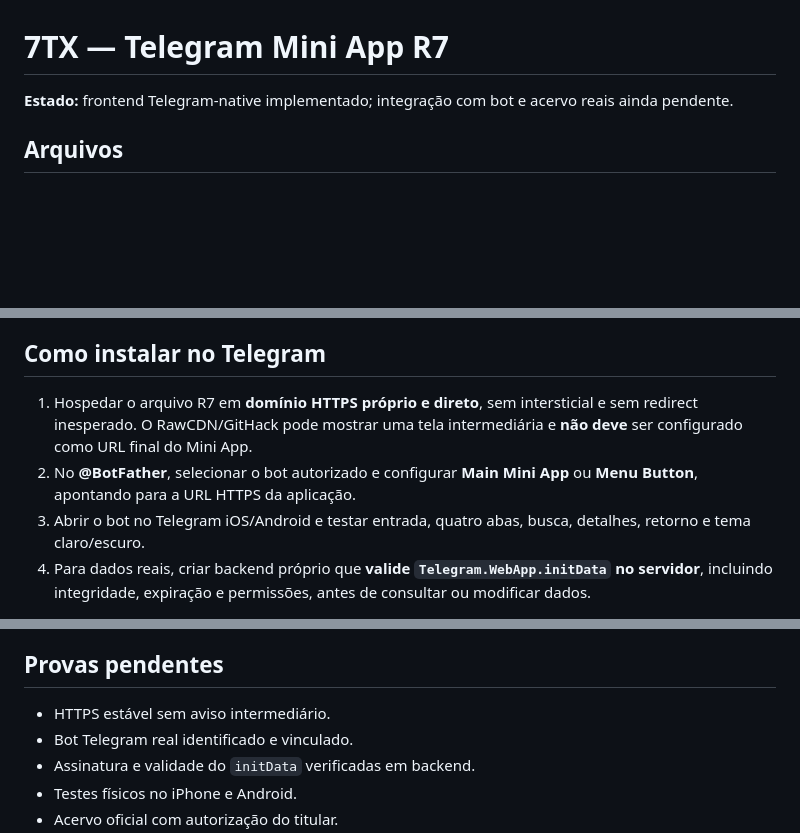
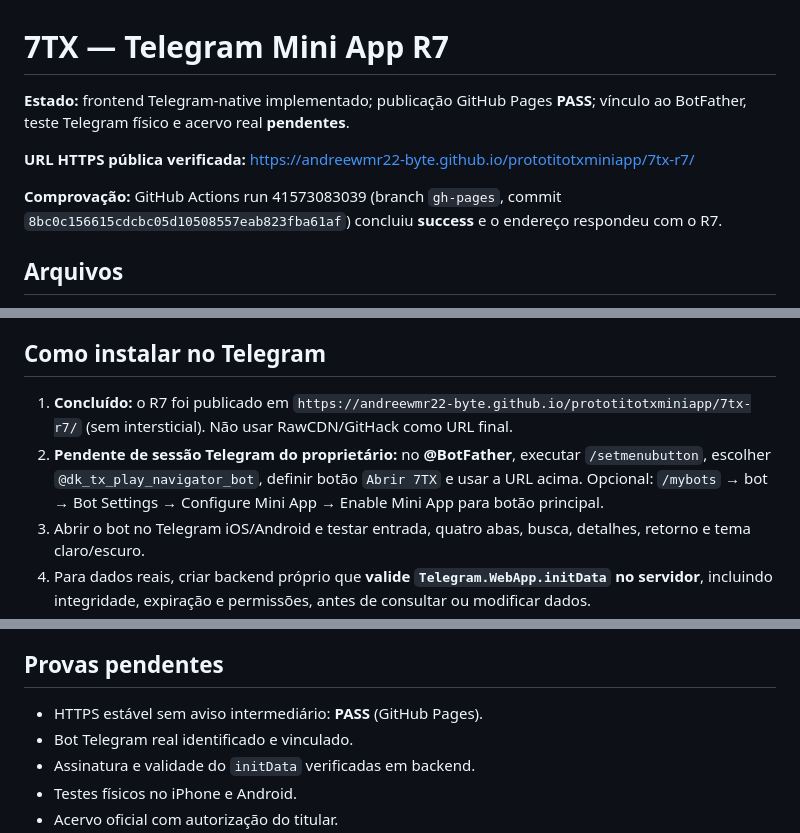
Before and after one commit to andreewmr22-byte/prototitotxminiapp, a Markdown page: demos/7tx-telegram-miniapp-r7.README.md, 3 parts joined by grey strips. Rendered like a GitHub page; blank space fills up the shorter version.

Commit message:
docs(7tx): record successful GitHub Pages deployment and exact BotFather binding

```diff
--- a/demos/7tx-telegram-miniapp-r7.README.md
+++ b/demos/7tx-telegram-miniapp-r7.README.md
@@ -1,6 +1,11 @@
 # 7TX — Telegram Mini App R7
 
-**Estado:** frontend Telegram-native implementado; integração com bot e acervo reais ainda pendente.
+**Estado:** frontend Telegram-native implementado; publicação GitHub Pages **PASS**; vínculo ao BotFather, teste Telegram físico e acervo real **pendentes**.
+
+**URL HTTPS pública verificada:** https://andreewmr22-byte.github.io/prototitotxminiapp/7tx-r7/
+
+**Comprovação:** GitHub Actions run 41573083039 (branch `gh-pages`, commit `8bc0c156615cdcbc05d10508557eab823fba61af`) concluiu **success** e o endereço respondeu com o R7.
+
 
 ## Arquivos
 - `demos/7tx-telegram-miniapp-r7.html` — aplicativo de interface única, mobile-first, compatível com Telegram WebApp SDK.
@@ -23,8 +28,8 @@
 - **Ainda pendente:** URL HTTPS sem intersticial; vinculação do bot pelo BotFather; dados reais e autenticação no backend; teste em WebView Telegram iOS/Android.
 
 ## Como instalar no Telegram
-1. Hospedar o arquivo R7 em **domínio HTTPS próprio e direto**, sem intersticial e sem redirect inesperado. O RawCDN/GitHack pode mostrar uma tela intermediária e **não deve** ser configurado como URL final do Mini App.
-2. No **@BotFather**, selecionar o bot autorizado e configurar **Main Mini App** ou **Menu Button**, apontando para a URL HTTPS da aplicação.
+1. **Concluído:** o R7 foi publicado em `https://andreewmr22-byte.github.io/prototitotxminiapp/7tx-r7/` (sem intersticial). Não usar RawCDN/GitHack como URL final.
+2. **Pendente de sessão Telegram do proprietário:** no **@BotFather**, executar `/setmenubutton`, escolher `@dk_tx_play_navigator_bot`, definir botão `Abrir 7TX` e usar a URL acima. Opcional: `/mybots` → bot → Bot Settings → Configure Mini App → Enable Mini App para botão principal.
 3. Abrir o bot no Telegram iOS/Android e testar entrada, quatro abas, busca, detalhes, retorno e tema claro/escuro.
 4. Para dados reais, criar backend próprio que **valide `Telegram.WebApp.initData` no servidor**, incluindo integridade, expiração e permissões, antes de consultar ou modificar dados.
 5. Somente após essa prova, vincular acervo/mídias oficiais e atendimento; nenhuma integração real existe no arquivo frontend.
@@ -38,7 +43,7 @@
 - Antes de divulgar ao público, validar no Telegram físico, domínio, permissões e políticas do bot.
 
 ## Provas pendentes
-- HTTPS estável sem aviso intermediário.
+- HTTPS estável sem aviso intermediário: **PASS** (GitHub Pages).
 - Bot Telegram real identificado e vinculado.
 - Assinatura e validade do `initData` verificadas em backend.
 - Testes físicos no iPhone e Android.
```
